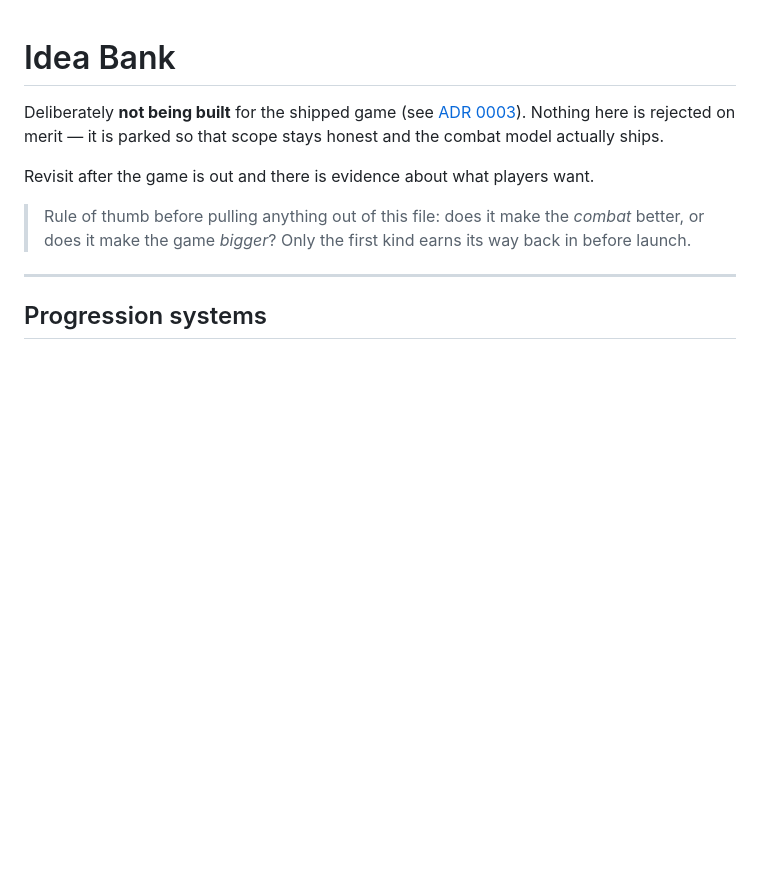
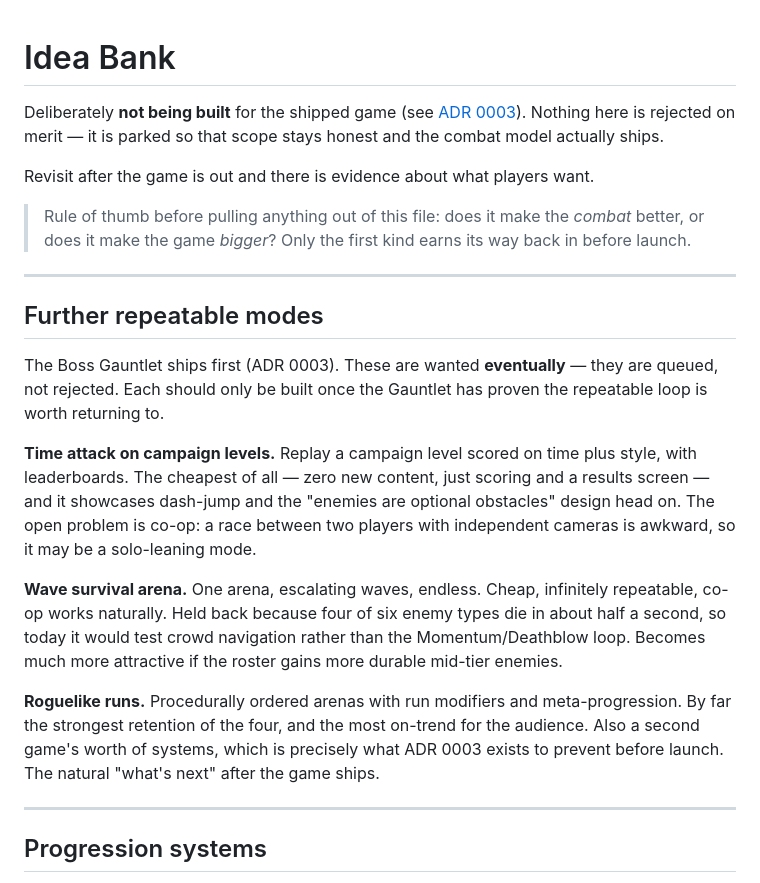
Before and after one commit to adbarc92/wolf-zero, a Markdown page: docs/IDEA-BANK.md, the part around the change. Drawn GitHub-style; blank space fills up the shorter version.

```diff
--- a/docs/IDEA-BANK.md
+++ b/docs/IDEA-BANK.md
@@ -9,6 +9,33 @@ Revisit after the game is out and there is evidence about what players want.
 > Rule of thumb before pulling anything out of this file: does it make the
 > *combat* better, or does it make the game *bigger*? Only the first kind earns
 > its way back in before launch.
+
+---
+
+## Further repeatable modes
+
+The Boss Gauntlet ships first (ADR 0003). These are wanted **eventually** — they
+are queued, not rejected. Each should only be built once the Gauntlet has proven
+the repeatable loop is worth returning to.
+
+**Time attack on campaign levels.**
+Replay a campaign level scored on time plus style, with leaderboards. The
+cheapest of all — zero new content, just scoring and a results screen — and it
+showcases dash-jump and the "enemies are optional obstacles" design head on. The
+open problem is co-op: a race between two players with independent cameras is
+awkward, so it may be a solo-leaning mode.
+
+**Wave survival arena.**
+One arena, escalating waves, endless. Cheap, infinitely repeatable, co-op works
+naturally. Held back because four of six enemy types die in about half a second,
+so today it would test crowd navigation rather than the Momentum/Deathblow loop.
+Becomes much more attractive if the roster gains more durable mid-tier enemies.
+
+**Roguelike runs.**
+Procedurally ordered arenas with run modifiers and meta-progression. By far the
+strongest retention of the four, and the most on-trend for the audience. Also a
+second game's worth of systems, which is precisely what ADR 0003 exists to
+prevent before launch. The natural "what's next" after the game ships.
 
 ---
 
```
Also changed, not shown: CONTEXT.md (+6 -0 lines), docs/adr/0003-shipped-scope.md (+14 -1 lines).
